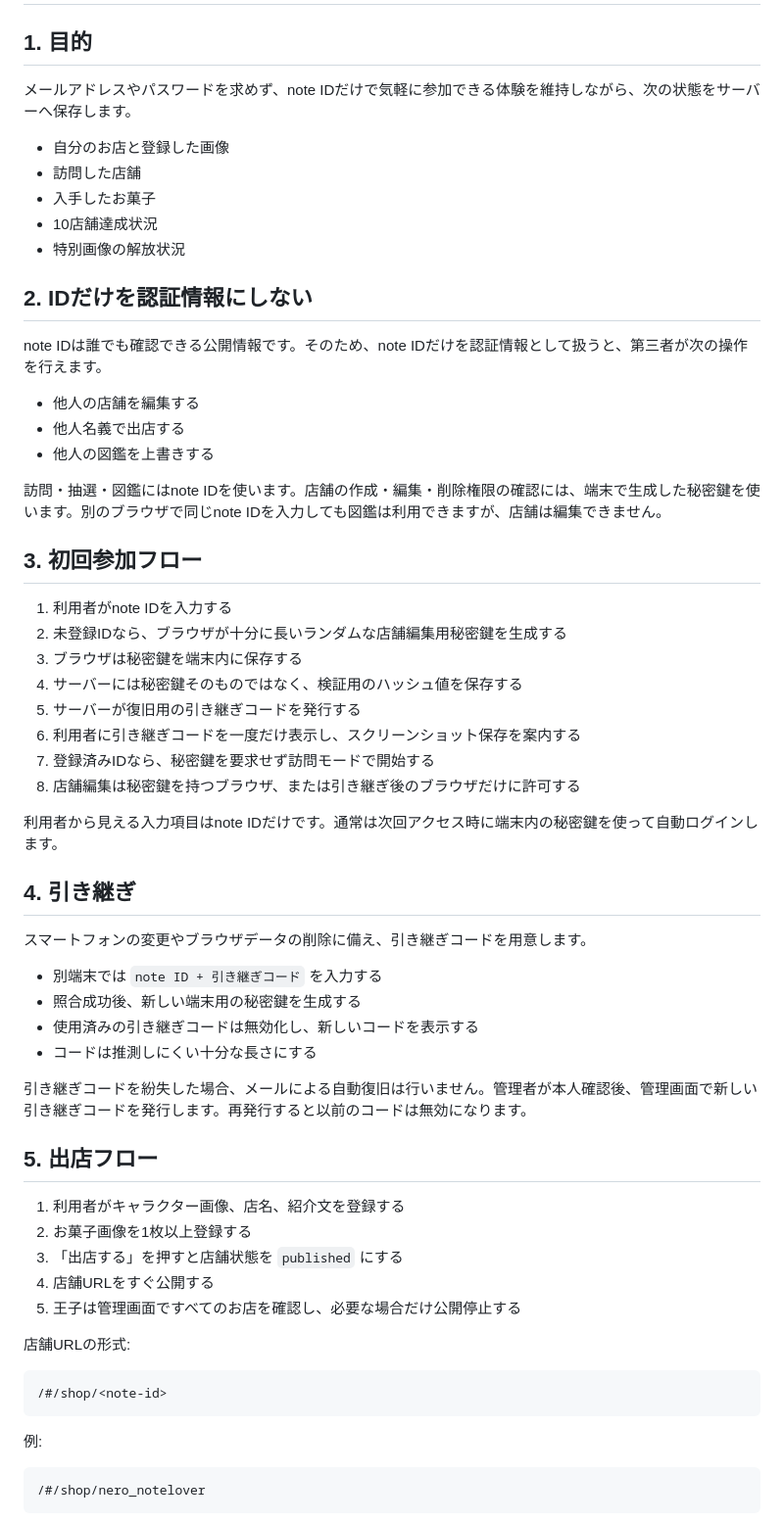
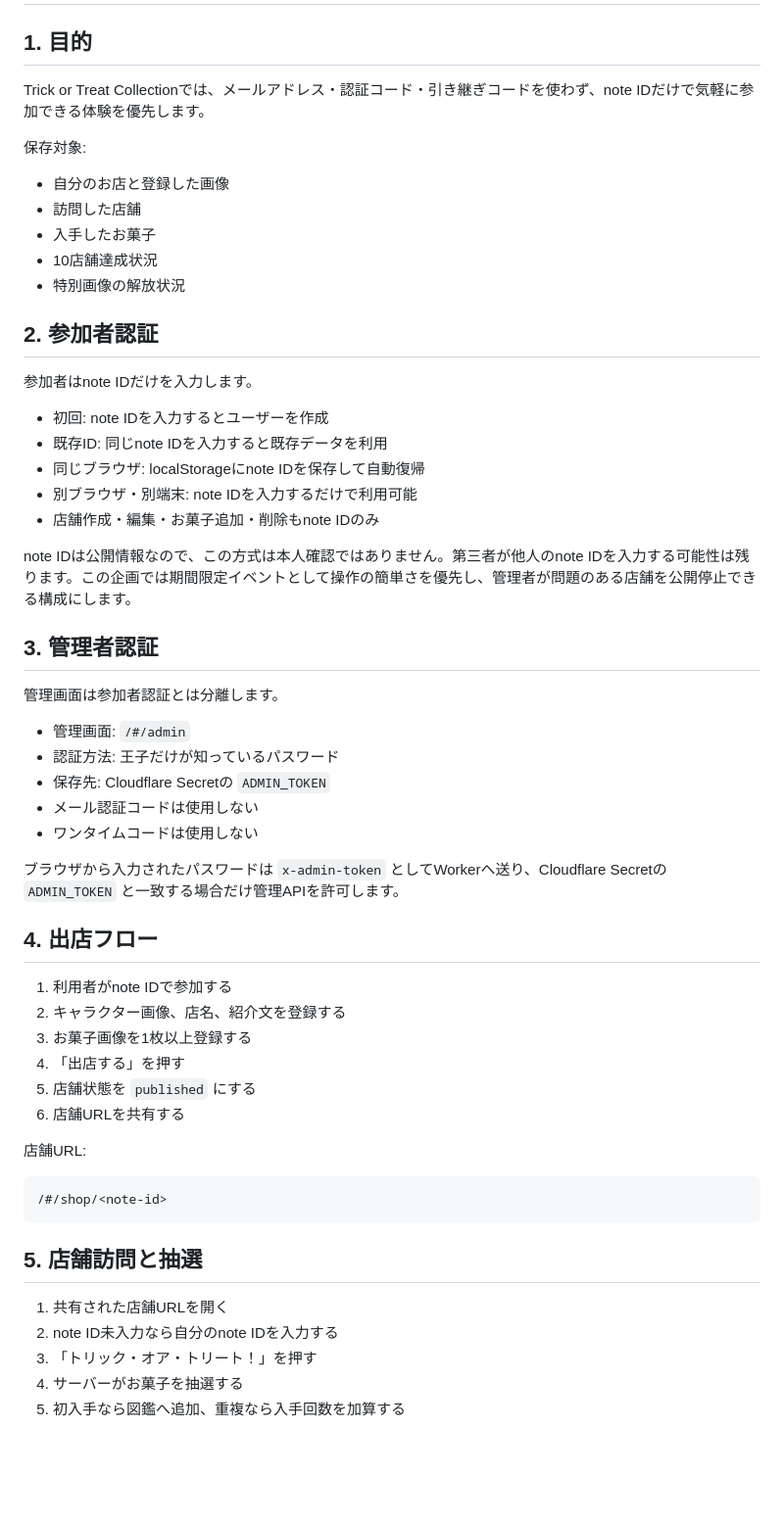
Before and after one commit to neronote100/trick_or_treat, a Markdown page: docs/identity-and-collection.md, the part around one of its changes. Shown at 98% size. Rendered like a GitHub page; blank space fills up the shorter version.

````diff
--- a/docs/identity-and-collection.md
+++ b/docs/identity-and-collection.md
@@ -2,7 +2,9 @@
 
 ## 1. 目的
 
-メールアドレスやパスワードを求めず、note IDだけで気軽に参加できる体験を維持しながら、次の状態をサーバーへ保存します。
+Trick or Treat Collectionでは、メールアドレス・認証コード・引き継ぎコードを使わず、note IDだけで気軽に参加できる体験を優先します。
+
+保存対象:
 
 - 自分のお店と登録した画像
 - 訪問した店舗
@@ -10,57 +12,50 @@
 - 10店舗達成状況
 - 特別画像の解放状況
 
-## 2. IDだけを認証情報にしない
+## 2. 参加者認証
 
-note IDは誰でも確認できる公開情報です。そのため、note IDだけを認証情報として扱うと、第三者が次の操作を行えます。
+参加者はnote IDだけを入力します。
 
-- 他人の店舗を編集する
-- 他人名義で出店する
-- 他人の図鑑を上書きする
+- 初回: note IDを入力するとユーザーを作成
+- 既存ID: 同じnote IDを入力すると既存データを利用
+- 同じブラウザ: localStorageにnote IDを保存して自動復帰
+- 別ブラウザ・別端末: note IDを入力するだけで利用可能
+- 店舗作成・編集・お菓子追加・削除もnote IDのみ
 
-訪問・抽選・図鑑にはnote IDを使います。店舗の作成・編集・削除権限の確認には、端末で生成した秘密鍵を使います。別のブラウザで同じnote IDを入力しても図鑑は利用できますが、店舗は編集できません。
+note IDは公開情報なので、この方式は本人確認ではありません。第三者が他人のnote IDを入力する可能性は残ります。この企画では期間限定イベントとして操作の簡単さを優先し、管理者が問題のある店舗を公開停止できる構成にします。
 
-## 3. 初回参加フロー
+## 3. 管理者認証
 
-1. 利用者がnote IDを入力する
-2. 未登録IDなら、ブラウザが十分に長いランダムな店舗編集用秘密鍵を生成する
-3. ブラウザは秘密鍵を端末内に保存する
-4. サーバーには秘密鍵そのものではなく、検証用のハッシュ値を保存する
-5. サーバーが復旧用の引き継ぎコードを発行する
-6. 利用者に引き継ぎコードを一度だけ表示し、スクリーンショット保存を案内する
-7. 登録済みIDなら、秘密鍵を要求せず訪問モードで開始する
-8. 店舗編集は秘密鍵を持つブラウザ、または引き継ぎ後のブラウザだけに許可する
+管理画面は参加者認証とは分離します。
 
-利用者から見える入力項目はnote IDだけです。通常は次回アクセス時に端末内の秘密鍵を使って自動ログインします。
+- 管理画面: `/#/admin`
+- 認証方法: 王子だけが知っているパスワード
+- 保存先: Cloudflare Secretの `ADMIN_TOKEN`
+- メール認証コードは使用しない
+- ワンタイムコードは使用しない
 
-## 4. 引き継ぎ
+ブラウザから入力されたパスワードは `x-admin-token` としてWorkerへ送り、Cloudflare Secretの `ADMIN_TOKEN` と一致する場合だけ管理APIを許可します。
 
-スマートフォンの変更やブラウザデータの削除に備え、引き継ぎコードを用意します。
+## 4. 出店フロー
 
-- 別端末では `note ID + 引き継ぎコード` を入力する
-- 照合成功後、新しい端末用の秘密鍵を生成する
-- 使用済みの引き継ぎコードは無効化し、新しいコードを表示する
-- コードは推測しにくい十分な長さにする
+1. 利用者がnote IDで参加する
+2. キャラクター画像、店名、紹介文を登録する
+3. お菓子画像を1枚以上登録する
+4. 「出店する」を押す
+5. 店舗状態を `published` にする
+6. 店舗URLを共有する
 
-引き継ぎコードを紛失した場合、メールによる自動復旧は行いません。管理者が本人確認後、管理画面で新しい引き継ぎコードを発行します。再発行すると以前のコードは無効になります。
-
-## 5. 出店フロー
-
-1. 利用者がキャラクター画像、店名、紹介文を登録する
-2. お菓子画像を1枚以上登録する
-3. 「出店する」を押すと店舗状態を `published` にする
-4. 店舗URLをすぐ公開する
-5. 王子は管理画面ですべてのお店を確認し、必要な場合だけ公開停止する
-
-店舗URLの形式:
+店舗URL:
 
 ```text
 /#/shop/<note-id>
 ```
 
-例:
+## 5. 店舗訪問と抽選
 
-```text
-/#/shop/nero_notelover
-```
+1. 共有された店舗URLを開く
+2. note ID未入力なら自分のnote IDを入力する
+3. 「トリック・オア・トリート！」を押す
+4. サーバーがお菓子を抽選する
+5. 初入手なら図鑑へ追加、重複なら入手回数を加算する
 
````
Also changed, not shown: other parts of docs/identity-and-collection.md (+36 -116 lines).
